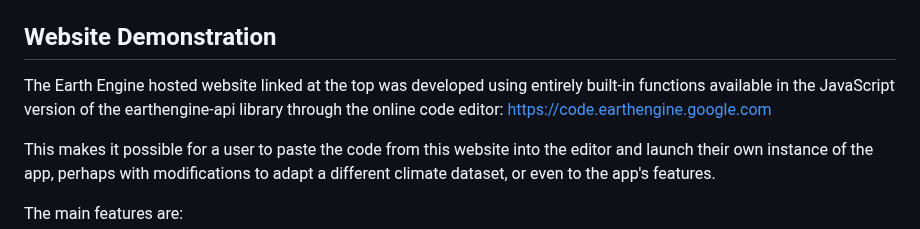
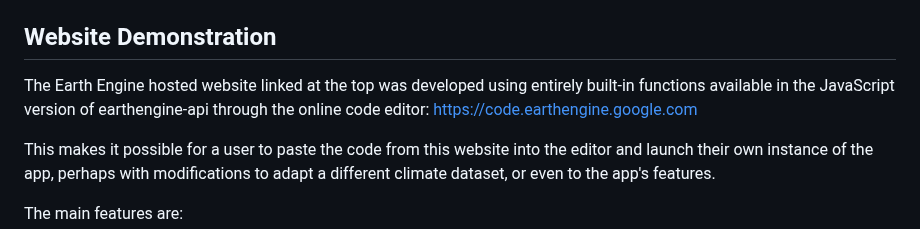
Before and after one commit to ARS-SWRC/GEE-KGCC, a Markdown page: README.md, the part around the change. GitHub-like rendering.

```diff
--- a/README.md
+++ b/README.md
@@ -98,7 +98,7 @@ Returns a `dict` of class names and labels, along with corresponding numerical i
 The `geekgcc_test.ipynb` notebook is available for testing functionality of geekgcc.
 
 ## Website Demonstration
-The Earth Engine hosted website linked at the top was developed using entirely built-in functions available in the JavaScript version of the earthengine-api library through the online code editor: https://code.earthengine.google.com
+The Earth Engine hosted website linked at the top was developed using entirely built-in functions available in the JavaScript version of earthengine-api through the online code editor: https://code.earthengine.google.com
 
 This makes it possible for a user to paste the code from this website into the editor and launch their own instance of the app, perhaps with modifications to adapt a different climate dataset, or even to the app's features.
 
```
